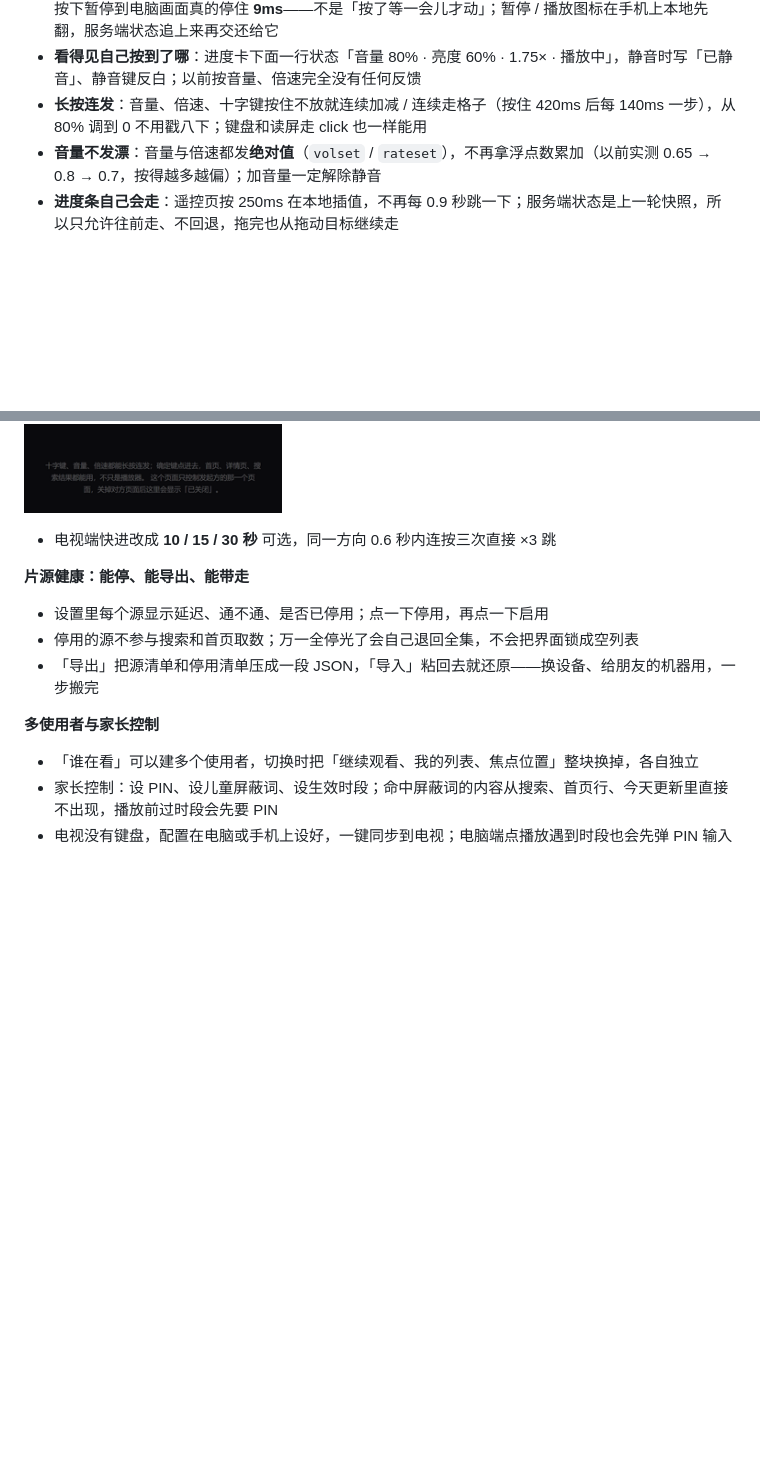
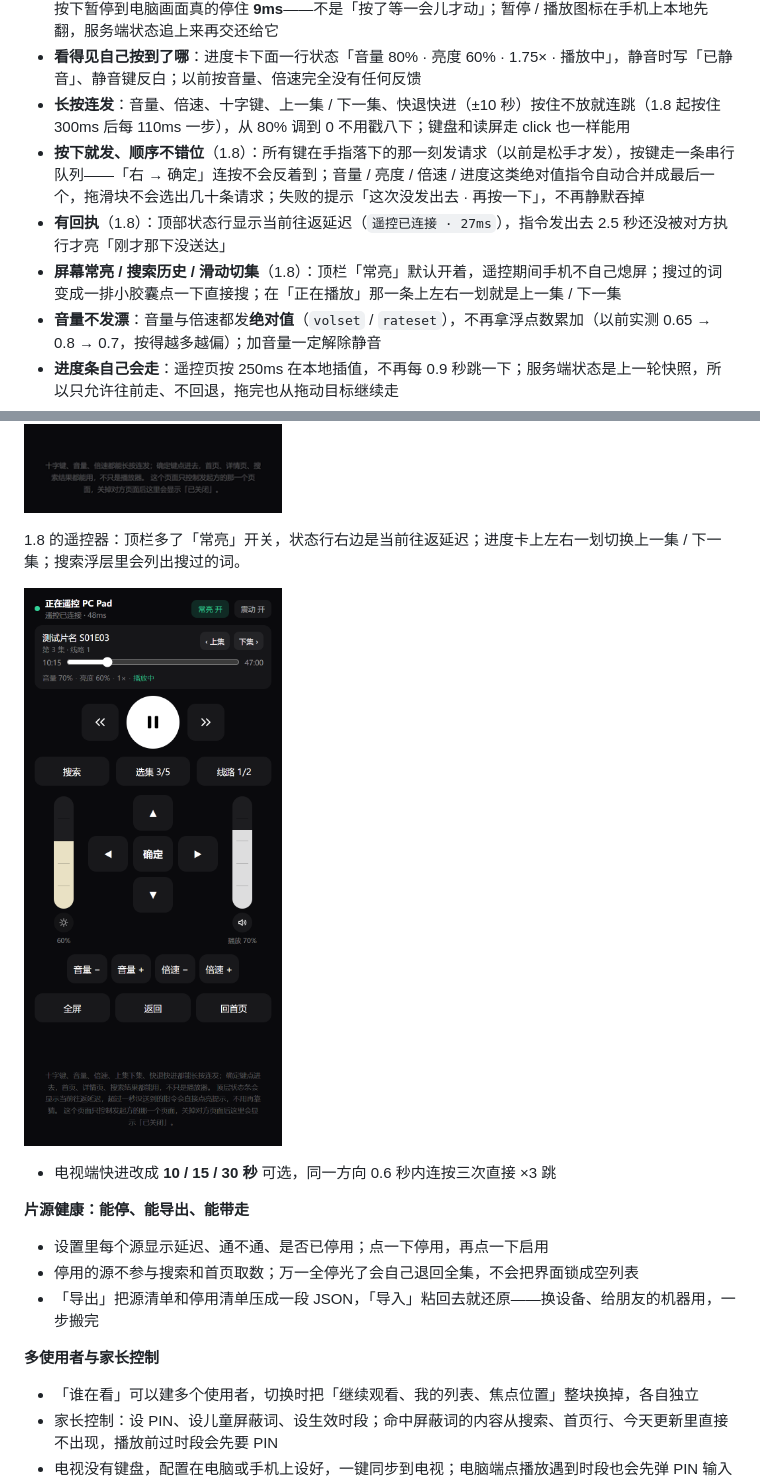
Before and after one commit to MDorin1/MFlixTV, a Markdown page: README.md, 2 parts joined by grey strips. Rendered like a GitHub page; pictures changed too: docs/images/remote-18.png (added); blank space fills up the shorter version.

Commit message:
README：补 1.8 遥控器截图与手感说明

```diff
--- a/README.md
+++ b/README.md
@@ -130,7 +130,10 @@ MFlixTV 不是一个「客户端 + 服务器」的两段式软件，它就是**
 - **一张码只管一个页面**：同一台机器开了两个标签页、或者电视和手机各放各的片，各自出各自的码，互不串台；被控的那个页面关掉，这张码就失效
 - **按下去就有反应**：被控端走服务端**长轮询**（没指令就把请求挂 700ms，一有指令立刻返回），实测手机按下暂停到电脑画面真的停住 **9ms**——不是「按了等一会儿才动」；暂停 / 播放图标在手机上本地先翻，服务端状态追上来再交还给它
 - **看得见自己按到了哪**：进度卡下面一行状态「音量 80% · 亮度 60% · 1.75× · 播放中」，静音时写「已静音」、静音键反白；以前按音量、倍速完全没有任何反馈
-- **长按连发**：音量、倍速、十字键按住不放就连续加减 / 连续走格子（按住 420ms 后每 140ms 一步），从 80% 调到 0 不用戳八下；键盘和读屏走 click 也一样能用
+- **长按连发**：音量、倍速、十字键、上一集 / 下一集、快退快进（±10 秒）按住不放就连跳（1.8 起按住 300ms 后每 110ms 一步），从 80% 调到 0 不用戳八下；键盘和读屏走 click 也一样能用
+- **按下就发、顺序不错位**（1.8）：所有键在手指落下的那一刻发请求（以前是松手才发），按键走一条串行队列——「右 → 确定」连按不会反着到；音量 / 亮度 / 倍速 / 进度这类绝对值指令自动合并成最后一个，拖滑块不会选出几十条请求；失败的提示「这次没发出去 · 再按一下」，不再静默吞掉
+- **有回执**（1.8）：顶部状态行显示当前往返延迟（`遥控已连接 · 27ms`），指令发出去 2.5 秒还没被对方执行才亮「刚才那下没送达」
+- **屏幕常亮 / 搜索历史 / 滑动切集**（1.8）：顶栏「常亮」默认开着，遥控期间手机不自己熄屏；搜过的词变成一排小胶囊点一下直接搜；在「正在播放」那一条上左右一划就是上一集 / 下一集
 - **音量不发漂**：音量与倍速都发**绝对值**（`volset` / `rateset`），不再拿浮点数累加（以前实测 0.65 → 0.8 → 0.7，按得越多越偏）；加音量一定解除静音
 - **进度条自己会走**：遥控页按 250ms 在本地插值，不再每 0.9 秒跳一下；服务端状态是上一轮快照，所以只允许往前走、不回退，拖完也从拖动目标继续走
 - 遥控器上能看到对方在放什么、放到第几集、进度多少，播放键跟着实时状态变；「‹ 上集 / 下集 ›」常驻在进度卡右侧，到底了自动置灰并说明一句；没有分集 / 没有可选线路时那两个键置灰
@@ -141,6 +144,10 @@ MFlixTV 不是一个「客户端 + 服务器」的两段式软件，它就是**
 扫码后手机上看到的遥控器（390 宽）：进度卡上是「上集 / 下集」和当前音量 / 倍速 / 播放状态，中间是播放控制，下面依次是搜索 / 选集 / 线路、十字键（左边亮度条、右边音量条，两根对称）、音量与倍速（都能长按连发）、全屏 / 返回 / 回首页。对方页面没有分集时，那两个键是灰的。
 
 ![扫码后的手机遥控器](docs/images/remote-126.png)
+
+1.8 的遥控器：顶栏多了「常亮」开关，状态行右边是当前往返延迟；进度卡上左右一划切换上一集 / 下一集；搜索浮层里会列出搜过的词。
+
+![手机遥控器 1.8](docs/images/remote-18.png)
 - 电视端快进改成 **10 / 15 / 30 秒** 可选，同一方向 0.6 秒内连按三次直接 ×3 跳
 
 **片源健康：能停、能导出、能带走**
```
